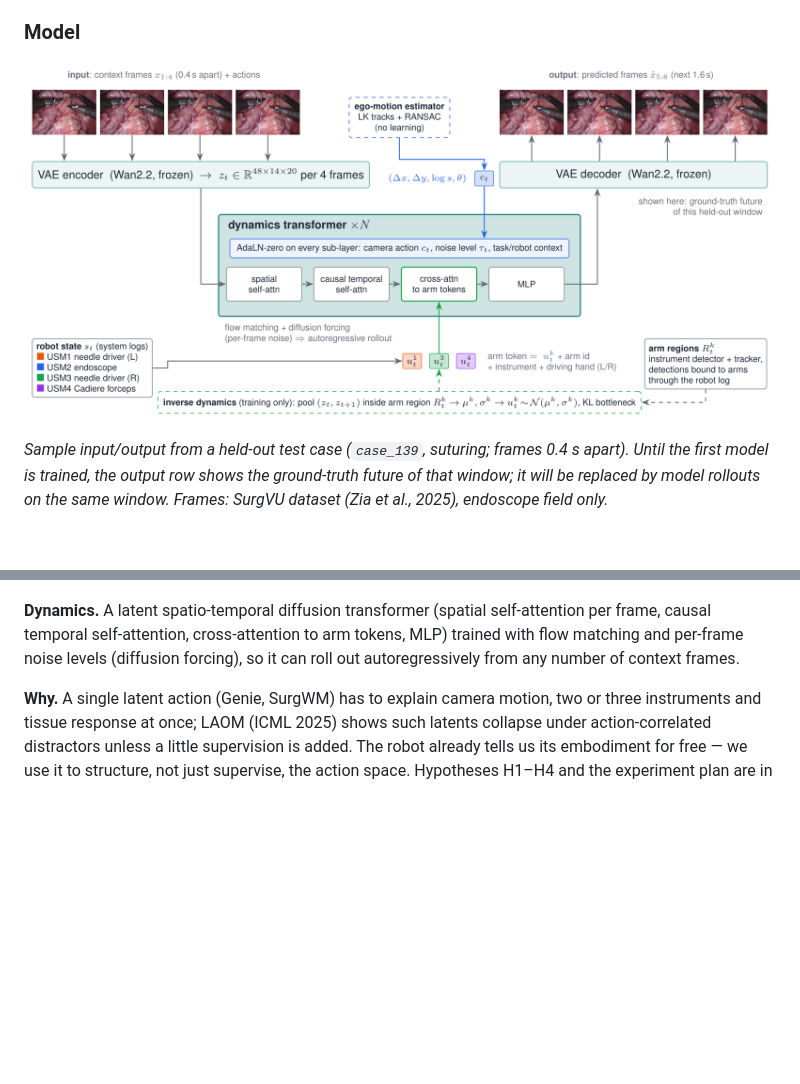
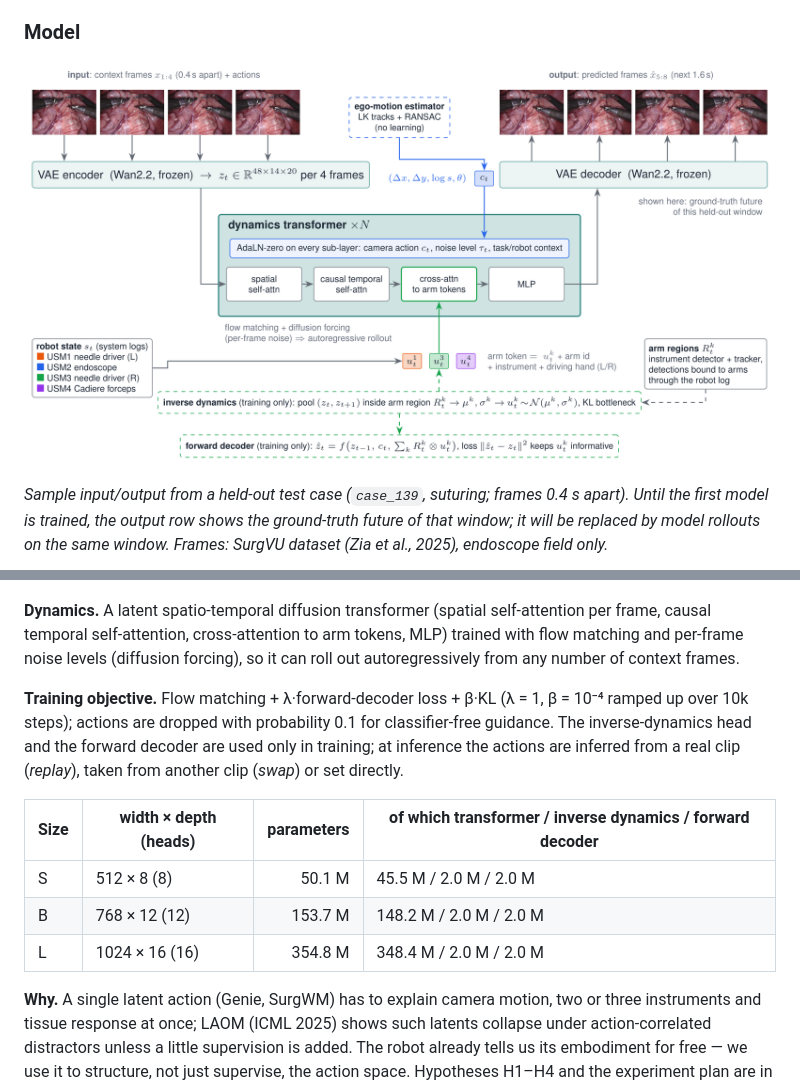
Before and after one commit to GIND123/Surgical-World-Model, a Markdown page: README.md, 2 parts joined by grey strips. Rendered like a GitHub page; pictures changed too: docs/figures/architecture.png; blank space fills up the shorter version.

```diff
--- a/README.md
+++ b/README.md
@@ -57,6 +57,14 @@ Compared action interfaces, all sharing tokenizer, backbone, data and budget: `n
 * $u^k_t$ — a low-dimensional *learned* action for instrument arm $k$, produced during training by an inverse-dynamics head that only sees the latents inside that arm's region $R^k_t$ (instrument detector + tracker, detections bound to arms through the robot log) and is regularised by a KL bottleneck (β = 10⁻⁴). A small convolutional *forward decoder* must predict each latent from its predecessor, $c_t$ and the arm actions written into their regions (latent-action-model objective, as in Genie/LAPA/AdaWorld but grounded); without it the actions collapse — see the pilot below. Each arm becomes a token (action + arm id + instrument + driving hand) that the video tokens cross-attend to.
 
 **Dynamics.** A latent spatio-temporal diffusion transformer (spatial self-attention per frame, causal temporal self-attention, cross-attention to arm tokens, MLP) trained with flow matching and per-frame noise levels (diffusion forcing), so it can roll out autoregressively from any number of context frames.
+
+**Training objective.** Flow matching + λ·forward-decoder loss + β·KL (λ = 1, β = 10⁻⁴ ramped up over 10k steps); actions are dropped with probability 0.1 for classifier-free guidance. The inverse-dynamics head and the forward decoder are used only in training; at inference the actions are inferred from a real clip (*replay*), taken from another clip (*swap*) or set directly.
+
+| Size | width × depth (heads) | parameters | of which transformer / inverse dynamics / forward decoder |
+|---|---|---:|---|
+| S | 512 × 8 (8) | 50.1 M | 45.5 M / 2.0 M / 2.0 M |
+| B | 768 × 12 (12) | 153.7 M | 148.2 M / 2.0 M / 2.0 M |
+| L | 1024 × 16 (16) | 354.8 M | 348.4 M / 2.0 M / 2.0 M |
 
 **Why.** A single latent action (Genie, SurgWM) has to explain camera motion, two or three instruments and tissue response at once; LAOM (ICML 2025) shows such latents collapse under action-correlated distractors unless a little supervision is added. The robot already tells us its embodiment for free — we use it to structure, not just supervise, the action space. Hypotheses H1–H4 and the experiment plan are in [docs/04_research_plan.md](docs/04_research_plan.md).
 
```
Also changed, not shown: other parts of README.md (+69 -15 lines), docs/results/e1_main.md (added, +2 -0 lines), 5 other files.
